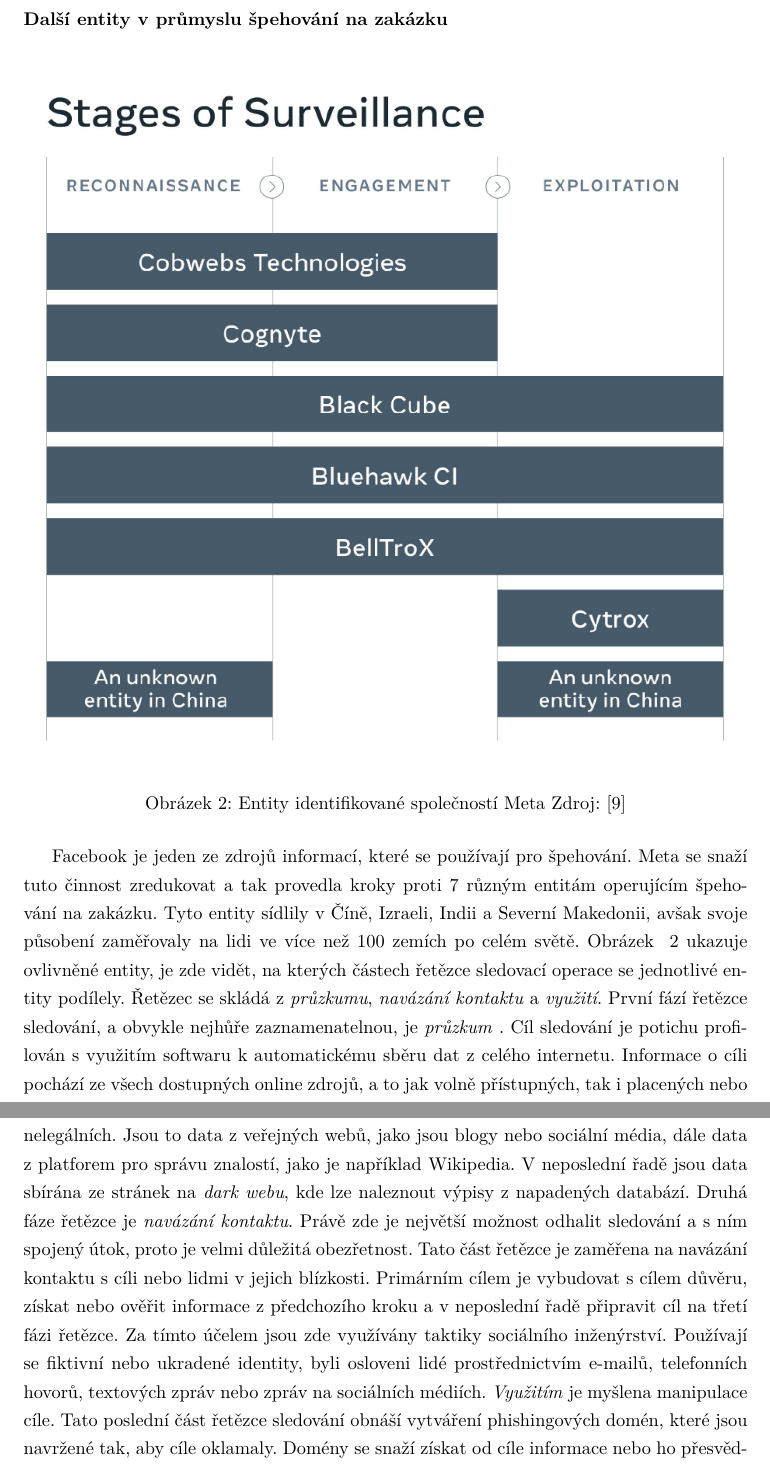
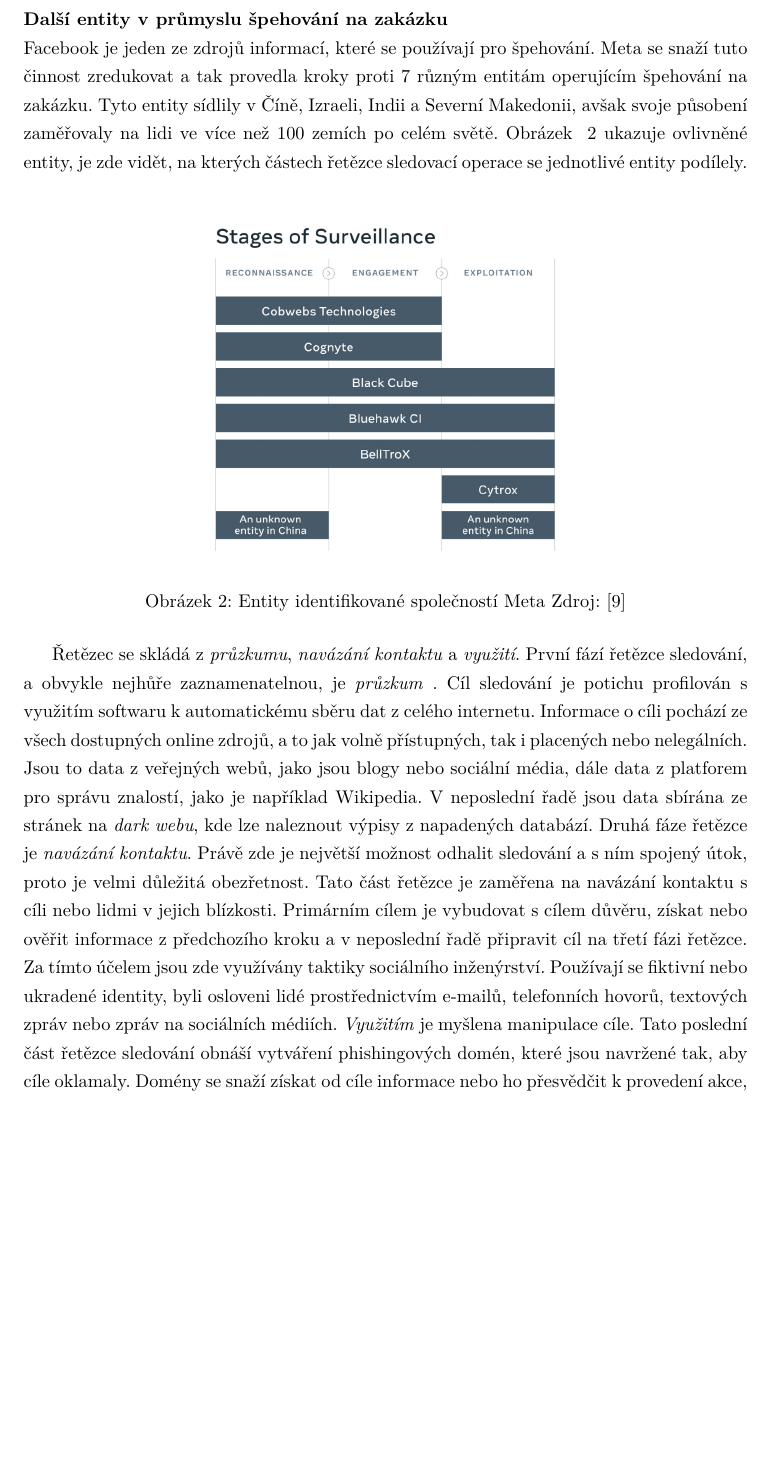
Before and after one commit to bonscji1/tex_UHK_bonsch_diplomka_red_team, a LaTeX thesis (main.tex, which reads content.tex): two parts of pages 14 and 15 of 92 before the commit and part of page 14 of 91 after it, the two joined at a grey line, cut so that both start at the same text, the shorter picture padded with empty space. Compiled offline with pdfLaTeX.

Commit message:
fixes of pics

```diff
--- a/content.tex
+++ b/content.tex
@@ -158,12 +158,13 @@
 Navíc sama skupina NSO uvedla, že pět států \firstac{EU} používá jejich špionážní software Pegasus.\cite{Enisa_thread_landscape}
 
 \nlparagraph{Další entity v průmyslu špehování na zakázku}
-~\clfig{Facebook_banned_entities}{\linewidth}{Entity identifikované společností Meta}{\cite{pegasus_facebook}}{fig:FacebookThreads}
-
 Facebook je jeden ze zdrojů informací, které se používají pro špehování.
 Meta se snaží tuto činnost zredukovat a tak provedla kroky proti 7 různým entitám operujícím špehování na zakázku.
 Tyto entity sídlily v Číně, Izraeli, Indii a Severní Makedonii, avšak svoje působení zaměřovaly na lidi ve více než 100 zemích po celém světě.
 Obrázek ~\ref{fig:FacebookThreads} ukazuje ovlivněné entity, je zde vidět, na kterých částech řetězce sledovací operace se jednotlivé entity podílely.
+
+~\clfig{Facebook_banned_entities}{\linewidth/2}{Entity identifikované společností Meta}{\cite{pegasus_facebook}}{fig:FacebookThreads}
+
 Řetězec se skládá z \textit{průzkumu}, \textit{navázání kontaktu} a \textit{využití}.
 První fází řetězce sledování, a obvykle nejhůře zaznamenatelnou, je \textit{průzkum} .
 Cíl sledování je potichu profilován s využitím softwaru k automatickému sběru dat z celého internetu.
```
Also changed, not shown: content.tex (8 more changed lines).
